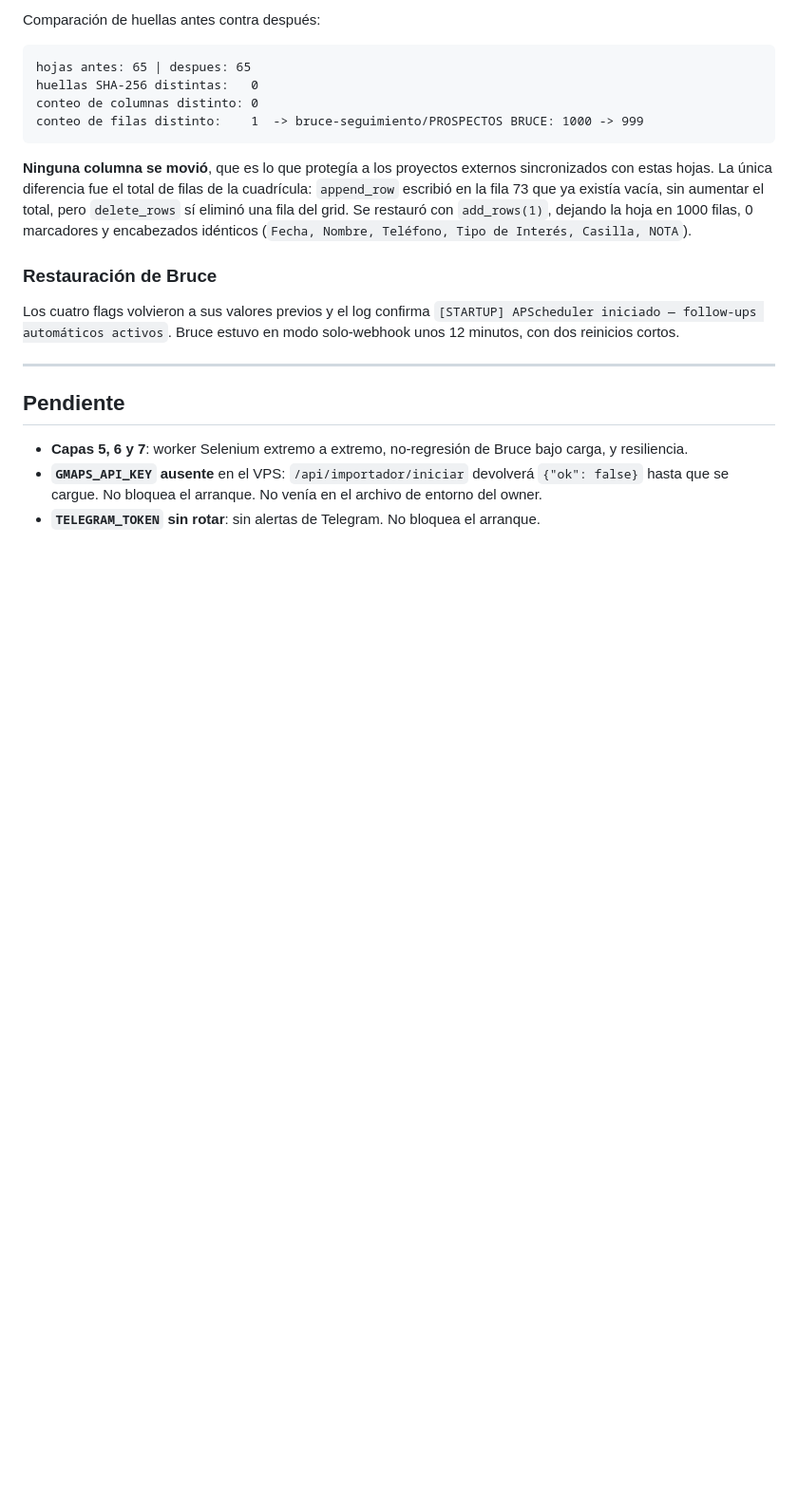
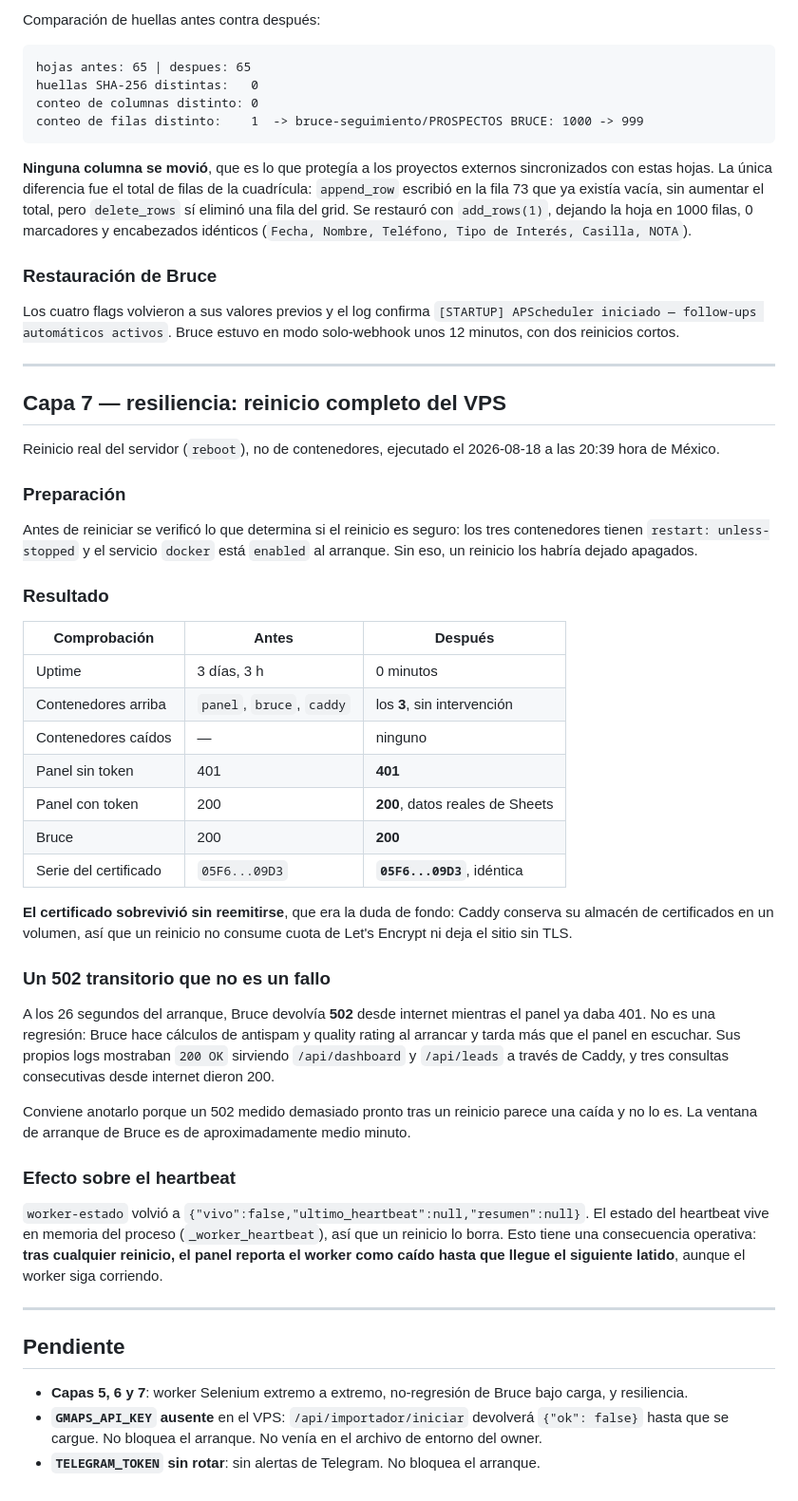
Before and after one commit to luisgarciau03-art/PanelNioval, a Markdown page: docs/auditoria/2026-08-18-testeo-vps.md, the part around the change. Shown at 95% size. Drawn GitHub-style; blank space fills up the shorter version.

Commit message:
test(capa7): reinicio completo del VPS verificado (#18)
Reinicio real del servidor, no de contenedores. Los tres contenedores vuelven
solos gracias a restart: unless-stopped mas docker enabled al arranque, ambos
comprobados antes de reiniciar.

El certificado sobrevive sin reemitirse: misma serie 05F6...09D3 antes y
despues. Caddy conserva su almacen en volumen, asi que reiniciar no consume
cuota de Let's Encrypt ni deja el sitio sin TLS.

Dos observaciones operativas que no son fallos pero lo parecen:

- Bruce devuelve 502 durante su primer medio minuto: arranca mas lento que el
  panel porque calcula antispam y quality rating. Medido demasiado pronto,
  parece una caida.
- worker-estado vuelve a vivo:false tras cualquier reinicio, porque el heartbeat
  vive en memoria del proceso. El worker puede seguir corriendo y el panel
  reportarlo caido hasta el siguiente latido.

Co-authored-by: LUIS V <luisht3g@gmail.com>

```diff
--- a/docs/auditoria/2026-08-18-testeo-vps.md
+++ b/docs/auditoria/2026-08-18-testeo-vps.md
@@ -185,6 +185,53 @@ solo-webhook unos 12 minutos, con dos reinicios cortos.
 
 ---
 
+## Capa 7 — resiliencia: reinicio completo del VPS
+
+Reinicio real del servidor (`reboot`), no de contenedores, ejecutado el 2026-08-18 a las
+20:39 hora de México.
+
+### Preparación
+
+Antes de reiniciar se verificó lo que determina si el reinicio es seguro: los tres
+contenedores tienen `restart: unless-stopped` y el servicio `docker` está `enabled` al
+arranque. Sin eso, un reinicio los habría dejado apagados.
+
+### Resultado
+
+| Comprobación | Antes | Después |
+|---|---|---|
+| Uptime | 3 días, 3 h | 0 minutos |
+| Contenedores arriba | `panel`, `bruce`, `caddy` | los **3**, sin intervención |
+| Contenedores caídos | — | ninguno |
+| Panel sin token | 401 | **401** |
+| Panel con token | 200 | **200**, datos reales de Sheets |
+| Bruce | 200 | **200** |
+| Serie del certificado | `05F6...09D3` | **`05F6...09D3`**, idéntica |
+
+**El certificado sobrevivió sin reemitirse**, que era la duda de fondo: Caddy conserva su
+almacén de certificados en un volumen, así que un reinicio no consume cuota de Let's
+Encrypt ni deja el sitio sin TLS.
+
+### Un 502 transitorio que no es un fallo
+
+A los 26 segundos del arranque, Bruce devolvía **502** desde internet mientras el panel ya
+daba 401. No es una regresión: Bruce hace cálculos de antispam y quality rating al arrancar
+y tarda más que el panel en escuchar. Sus propios logs mostraban `200 OK` sirviendo
+`/api/dashboard` y `/api/leads` a través de Caddy, y tres consultas consecutivas desde
+internet dieron 200.
+
+Conviene anotarlo porque un 502 medido demasiado pronto tras un reinicio parece una caída
+y no lo es. La ventana de arranque de Bruce es de aproximadamente medio minuto.
+
+### Efecto sobre el heartbeat
+
+`worker-estado` volvió a `{"vivo":false,"ultimo_heartbeat":null,"resumen":null}`. El estado
+del heartbeat vive en memoria del proceso (`_worker_heartbeat`), así que un reinicio lo
+borra. Esto tiene una consecuencia operativa: **tras cualquier reinicio, el panel reporta el
+worker como caído hasta que llegue el siguiente latido**, aunque el worker siga corriendo.
+
+---
+
 ## Pendiente
 
 - **Capas 5, 6 y 7**: worker Selenium extremo a extremo, no-regresión de Bruce bajo carga,
```
